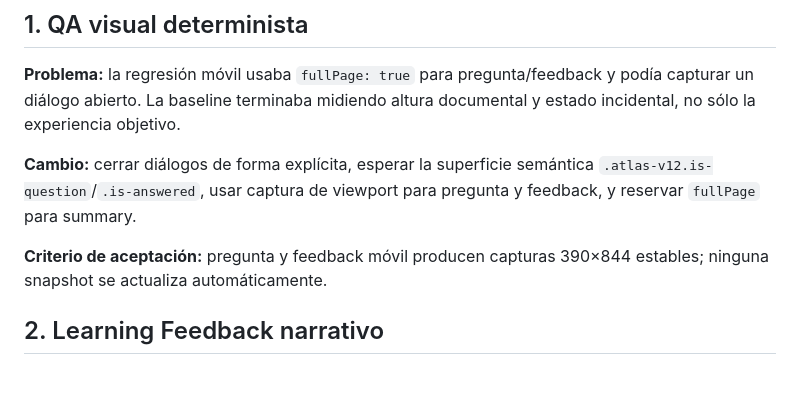
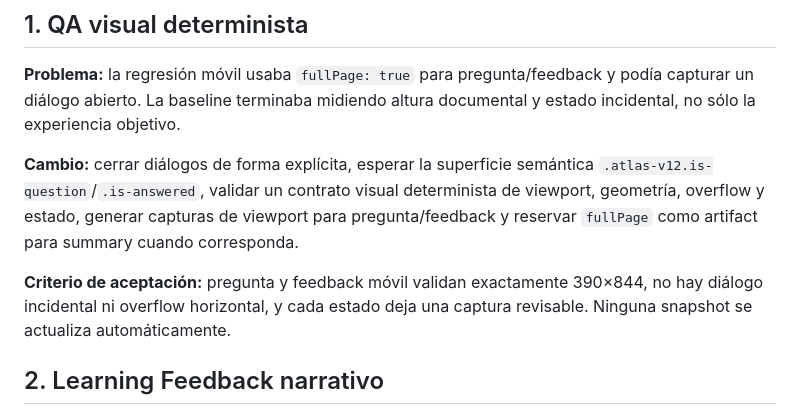
Before and after one commit to JMoralesP15/HTML-Juego, a Markdown page: docs/ROADMAP_V184_ARCHITECTURE_STABILIZATION.md, the part around the change. Drawn GitHub-style; blank space fills up the shorter version.

Commit message:
docs: refine v1.8.4 QA roadmap after baseline evidence

```diff
--- a/docs/ROADMAP_V184_ARCHITECTURE_STABILIZATION.md
+++ b/docs/ROADMAP_V184_ARCHITECTURE_STABILIZATION.md
@@ -8,9 +8,9 @@ Objetivo: convertir los hallazgos de la auditoría v1.8.3 en una primera iteraci
 
 **Problema:** la regresión móvil usaba `fullPage: true` para pregunta/feedback y podía capturar un diálogo abierto. La baseline terminaba midiendo altura documental y estado incidental, no sólo la experiencia objetivo.
 
-**Cambio:** cerrar diálogos de forma explícita, esperar la superficie semántica `.atlas-v12.is-question`/`.is-answered`, usar captura de viewport para pregunta y feedback, y reservar `fullPage` para summary.
+**Cambio:** cerrar diálogos de forma explícita, esperar la superficie semántica `.atlas-v12.is-question`/`.is-answered`, validar un contrato visual determinista de viewport, geometría, overflow y estado, generar capturas de viewport para pregunta/feedback y reservar `fullPage` como artifact para summary cuando corresponda.
 
-**Criterio de aceptación:** pregunta y feedback móvil producen capturas 390×844 estables; ninguna snapshot se actualiza automáticamente.
+**Criterio de aceptación:** pregunta y feedback móvil validan exactamente 390×844, no hay diálogo incidental ni overflow horizontal, y cada estado deja una captura revisable. Ninguna snapshot se actualiza automáticamente.
 
 ## 2. Learning Feedback narrativo
 
```
